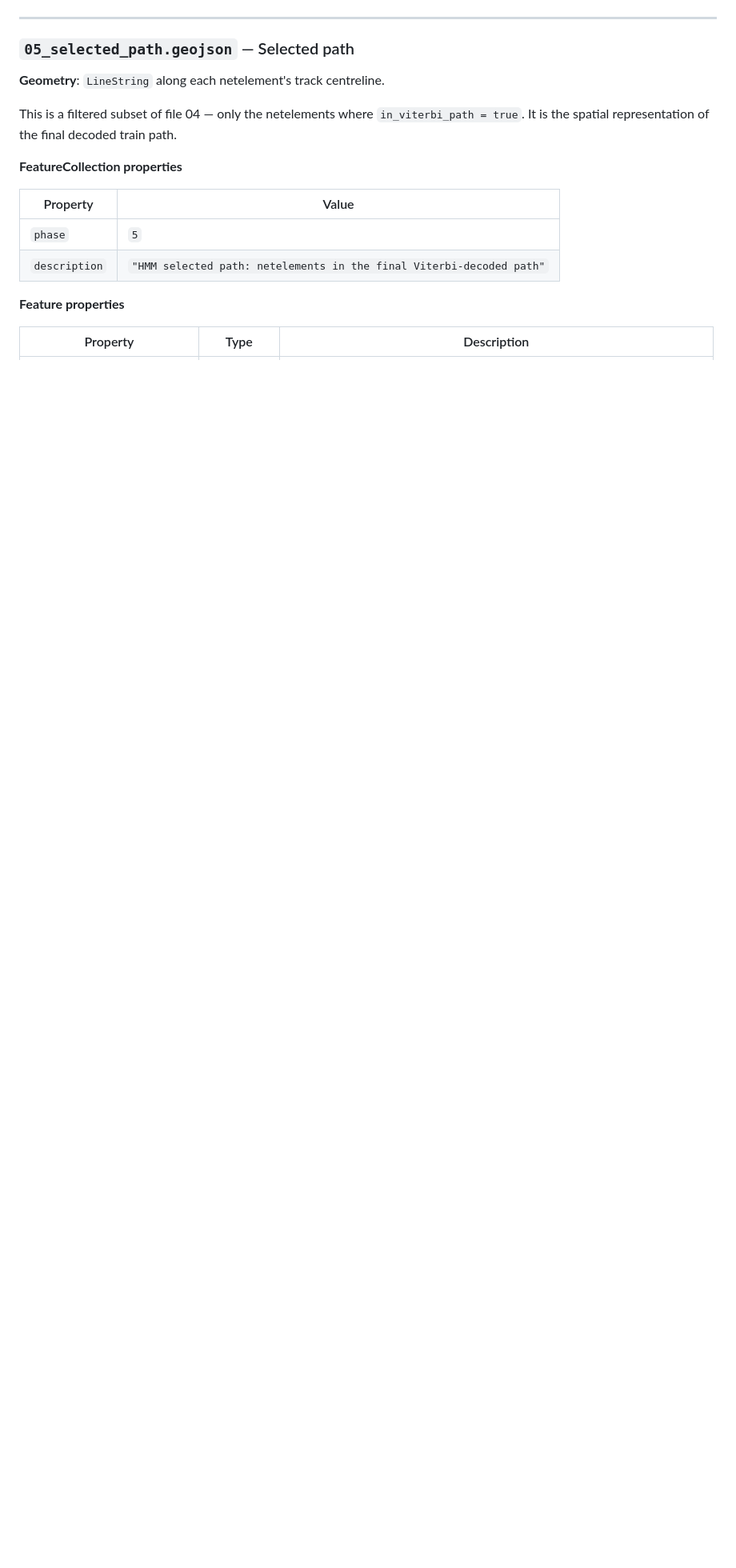
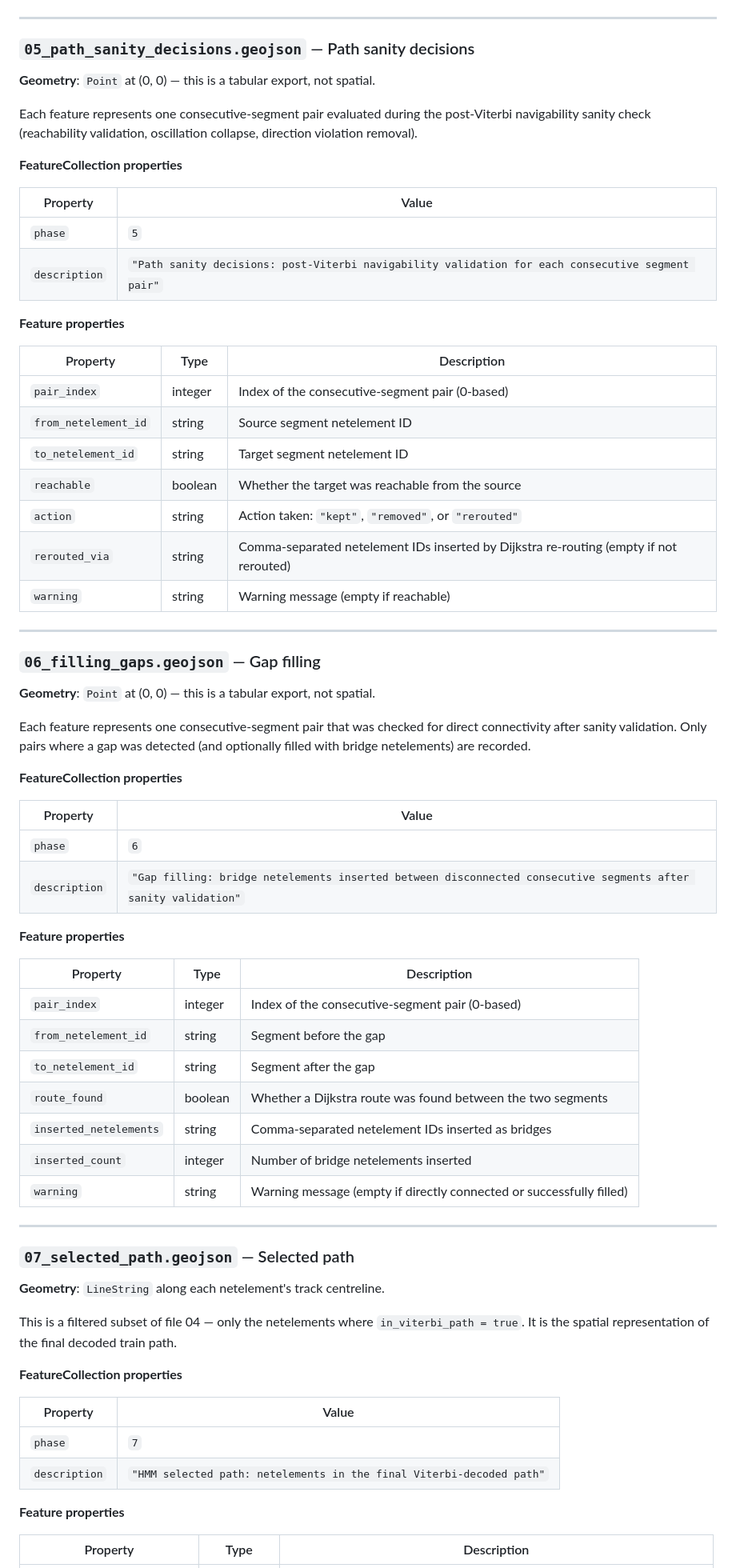
Before and after one commit to Matdata-eu/tp-lib, a Markdown page: DEBUG.md, the part around one of its changes. Shown at 80% size. GitHub-like rendering; blank space fills up the shorter version.

Commit message:
docs: updated debug output docs

```diff
--- a/DEBUG.md
+++ b/DEBUG.md
@@ -181,7 +183,61 @@ Each feature represents one netelement that was in the candidate pool for at lea
 
 ---
 
-### `05_selected_path.geojson` — Selected path
+### `05_path_sanity_decisions.geojson` — Path sanity decisions
+
+**Geometry**: `Point` at (0, 0) — this is a tabular export, not spatial.
+
+Each feature represents one consecutive-segment pair evaluated during the post-Viterbi navigability sanity check (reachability validation, oscillation collapse, direction violation removal).
+
+**FeatureCollection properties**
+
+| Property | Value |
+|----------|-------|
+| `phase` | `5` |
+| `description` | `"Path sanity decisions: post-Viterbi navigability validation for each consecutive segment pair"` |
+
+**Feature properties**
+
+| Property | Type | Description |
+|----------|------|-------------|
+| `pair_index` | integer | Index of the consecutive-segment pair (0-based) |
+| `from_netelement_id` | string | Source segment netelement ID |
+| `to_netelement_id` | string | Target segment netelement ID |
+| `reachable` | boolean | Whether the target was reachable from the source |
+| `action` | string | Action taken: `"kept"`, `"removed"`, or `"rerouted"` |
+| `rerouted_via` | string | Comma-separated netelement IDs inserted by Dijkstra re-routing (empty if not rerouted) |
+| `warning` | string | Warning message (empty if reachable) |
+
+---
+
+### `06_filling_gaps.geojson` — Gap filling
+
+**Geometry**: `Point` at (0, 0) — this is a tabular export, not spatial.
+
+Each feature represents one consecutive-segment pair that was checked for direct connectivity after sanity validation. Only pairs where a gap was detected (and optionally filled with bridge netelements) are recorded.
+
+**FeatureCollection properties**
+
+| Property | Value |
+|----------|-------|
+| `phase` | `6` |
+| `description` | `"Gap filling: bridge netelements inserted between disconnected consecutive segments after sanity validation"` |
+
+**Feature properties**
+
+| Property | Type | Description |
+|----------|------|-------------|
+| `pair_index` | integer | Index of the consecutive-segment pair (0-based) |
+| `from_netelement_id` | string | Segment before the gap |
+| `to_netelement_id` | string | Segment after the gap |
+| `route_found` | boolean | Whether a Dijkstra route was found between the two segments |
+| `inserted_netelements` | string | Comma-separated netelement IDs inserted as bridges |
+| `inserted_count` | integer | Number of bridge netelements inserted |
+| `warning` | string | Warning message (empty if directly connected or successfully filled) |
+
+---
+
+### `07_selected_path.geojson` — Selected path
 
 **Geometry**: `LineString` along each netelement's track centreline.
 
@@ -191,7 +247,7 @@ This is a filtered subset of file 04 — only the netelements where `in_viterbi_
 
 | Property | Value |
 |----------|-------|
-| `phase` | `5` |
+| `phase` | `7` |
 | `description` | `"HMM selected path: netelements in the final Viterbi-decoded path"` |
 
 **Feature properties**
```
Also changed, not shown: other parts of DEBUG.md (+5 -3 lines).
